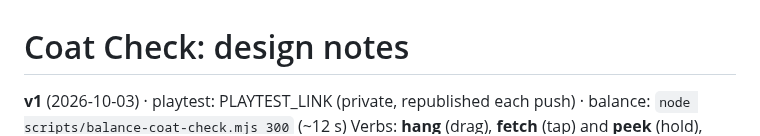
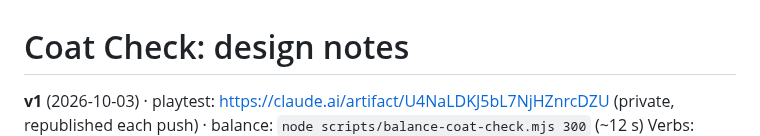
Before and after one commit to Avatar-Coco-Love/emergent-arcade, a Markdown page: docs/games/coat-check.md, the part around the change. Rendered like a GitHub page.

Commit message:
Coat Check notes: playtest link
Co-Authored-By: Claude Opus 5.5 <noreply@anthropic.com>
Claude-Session: https://claude.ai/code/session_01WF1HFPCUF3sFipNPeKsu61

```diff
--- a/docs/games/coat-check.md
+++ b/docs/games/coat-check.md
@@ -1,6 +1,6 @@
 # Coat Check: design notes
 
-**v1** (2026-10-03) · playtest: PLAYTEST_LINK (private, republished each push) ·
+**v1** (2026-10-03) · playtest: https://claude.ai/artifact/U4NaLDKJ5bL7NjHZnrcDZU (private, republished each push) ·
 balance: `node scripts/balance-coat-check.mjs 300` (~12 s)
 Verbs: **hang** (drag), **fetch** (tap) and **peek** (hold), sharing **the hooks
 and the peek budget**. A cloakroom of identical closed doors: where you hang a
```
